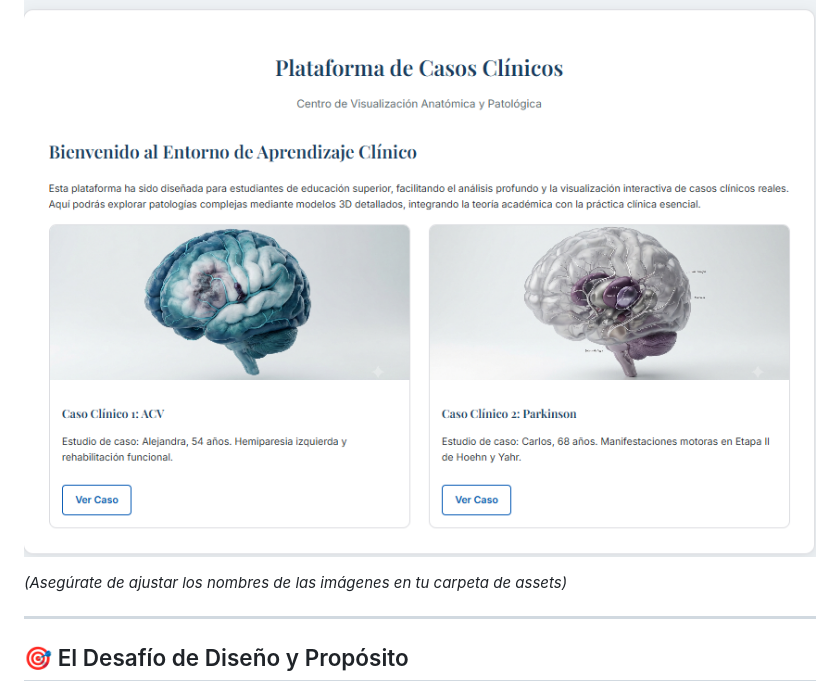
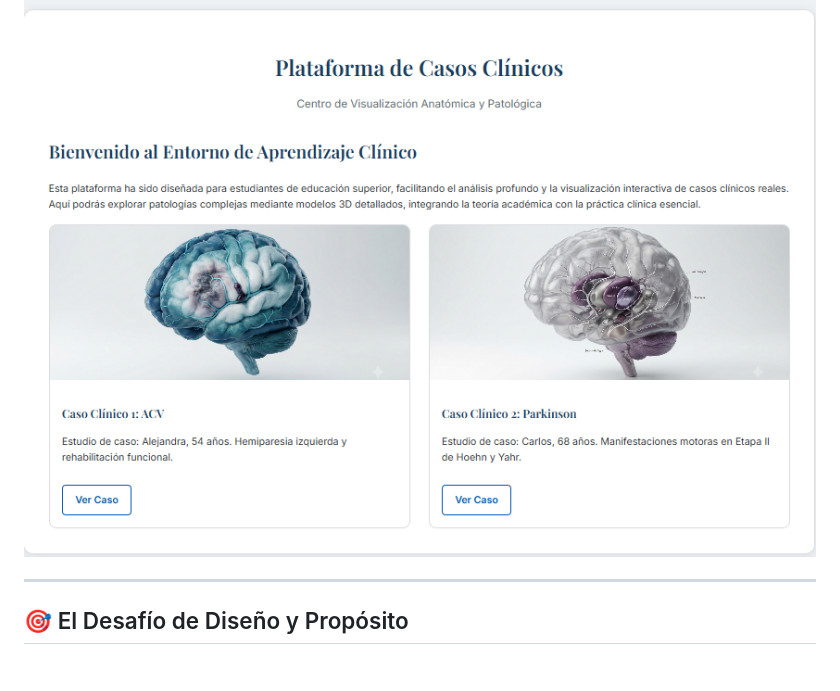
Before and after one commit to CamiloAlarcon25/Proyecto-Casos-Cl-nicos, a Markdown page: README.md, the part around the change. GitHub-like rendering; blank space fills up the shorter version.

```diff
--- a/README.md
+++ b/README.md
@@ -27,8 +27,6 @@
 > *Experiencia de usuario optimizada para la exploración médica: navegación fluida por casos clínicos con visores 3D manipulables en tiempo real.*
 
 ![Plataforma web](Pag_Principal.PNG)
-
-*(Asegúrate de ajustar los nombres de las imágenes en tu carpeta de assets)*
 
 ---
 
```
